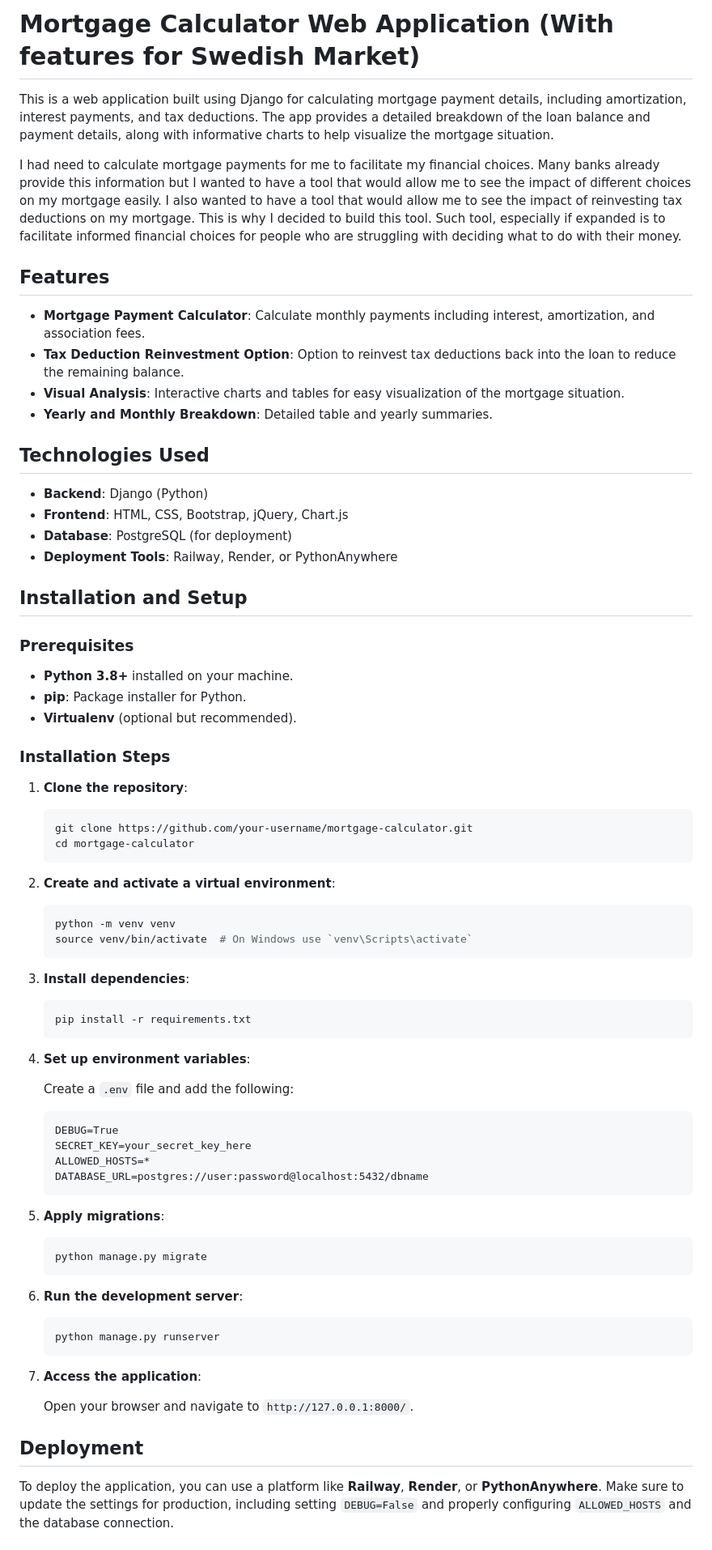
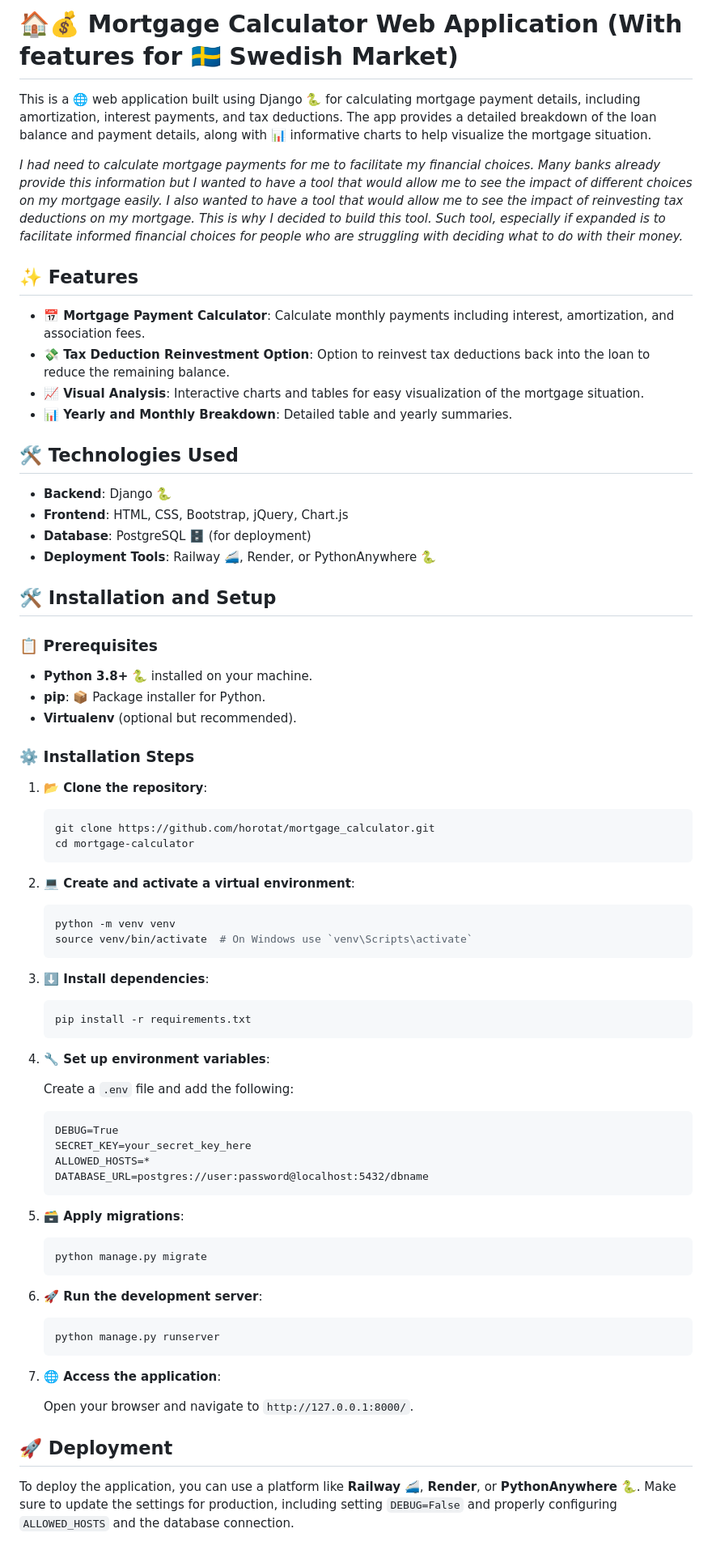
Before and after one commit to horotat/mortgage_calculator, a Markdown page: README.md, the part around one of its changes. Shown at 81% size. GitHub-like rendering.

````diff
--- a/README.md
+++ b/README.md
@@ -1,54 +1,54 @@
-# Mortgage Calculator Web Application (With features for Swedish Market)
+# 🏠💰 Mortgage Calculator Web Application (With features for 🇸🇪 Swedish Market)
 
-This is a web application built using Django for calculating mortgage payment details, including amortization, interest payments, and tax deductions. The app provides a detailed breakdown of the loan balance and payment details, along with informative charts to help visualize the mortgage situation.
+This is a 🌐 web application built using Django 🐍 for calculating mortgage payment details, including amortization, interest payments, and tax deductions. The app provides a detailed breakdown of the loan balance and payment details, along with 📊 informative charts to help visualize the mortgage situation.
 
-I had need to calculate mortgage payments for me to facilitate my financial choices. Many banks already provide this information but I wanted to have a tool that would allow me to see the impact of different choices on my mortgage easily. I also wanted to have a tool that would allow me to see the impact of reinvesting tax deductions on my mortgage. This is why I decided to build this tool. Such tool, especially if expanded is to facilitate informed financial choices for people who are struggling with deciding what to do with their money.
+*I had need to calculate mortgage payments for me to facilitate my financial choices. Many banks already provide this information but I wanted to have a tool that would allow me to see the impact of different choices on my mortgage easily. I also wanted to have a tool that would allow me to see the impact of reinvesting tax deductions on my mortgage. This is why I decided to build this tool. Such tool, especially if expanded is to facilitate informed financial choices for people who are struggling with deciding what to do with their money.*
 
-## Features
+## ✨ Features
 
-- **Mortgage Payment Calculator**: Calculate monthly payments including interest, amortization, and association fees.
-- **Tax Deduction Reinvestment Option**: Option to reinvest tax deductions back into the loan to reduce the remaining balance.
-- **Visual Analysis**: Interactive charts and tables for easy visualization of the mortgage situation.
-- **Yearly and Monthly Breakdown**: Detailed table and yearly summaries.
+- **📅 Mortgage Payment Calculator**: Calculate monthly payments including interest, amortization, and association fees.
+- **💸 Tax Deduction Reinvestment Option**: Option to reinvest tax deductions back into the loan to reduce the remaining balance.
+- **📈 Visual Analysis**: Interactive charts and tables for easy visualization of the mortgage situation.
+- **📊 Yearly and Monthly Breakdown**: Detailed table and yearly summaries.
 
-## Technologies Used
+## 🛠️ Technologies Used
 
-- **Backend**: Django (Python)
+- **Backend**: Django 🐍
 - **Frontend**: HTML, CSS, Bootstrap, jQuery, Chart.js
-- **Database**: PostgreSQL (for deployment)
-- **Deployment Tools**: Railway, Render, or PythonAnywhere
+- **Database**: PostgreSQL 🗄️ (for deployment)
+- **Deployment Tools**: Railway 🚄, Render, or PythonAnywhere 🐍
 
-## Installation and Setup
+## 🛠️ Installation and Setup
 
-### Prerequisites
+### 📋 Prerequisites
 
-- **Python 3.8+** installed on your machine.
-- **pip**: Package installer for Python.
+- **Python 3.8+** 🐍 installed on your machine.
+- **pip**: 📦 Package installer for Python.
 - **Virtualenv** (optional but recommended).
 
-### Installation Steps
+### ⚙️ Installation Steps
 
-1. **Clone the repository**:
+1. **📂 Clone the repository**:
 
    ```bash
-   git clone https://github.com/your-username/mortgage-calculator.git
+   git clone https://github.com/horotat/mortgage_calculator.git
    cd mortgage-calculator
    ```
 
-2. **Create and activate a virtual environment**:
+2. **💻 Create and activate a virtual environment**:
 
    ```bash
    python -m venv venv
    source venv/bin/activate  # On Windows use `venv\Scripts\activate`
    ```
 
-3. **Install dependencies**:
+3. **⬇️ Install dependencies**:
 
    ```bash
    pip install -r requirements.txt
    ```
 
-4. **Set up environment variables**:
+4. **🔧 Set up environment variables**:
 
    Create a `.env` file and add the following:
 
@@ -59,23 +59,23 @@ I had need to calculate mortgage payments for me to facilitate my financial choi
    DATABASE_URL=postgres://user:password@localhost:5432/dbname
    ```
 
-5. **Apply migrations**:
+5. **🗃️ Apply migrations**:
 
    ```bash
    python manage.py migrate
    ```
 
-6. **Run the development server**:
+6. **🚀 Run the development server**:
 
    ```bash
    python manage.py runserver
    ```
 
-7. **Access the application**:
+7. **🌐 Access the application**:
 
    Open your browser and navigate to `http://127.0.0.1:8000/`.
 
-## Deployment
+## 🚀 Deployment
 
-To deploy the application, you can use a platform like **Railway**, **Render**, or **PythonAnywhere**. Make sure to update the settings for production, including setting `DEBUG=False` and properly configuring `ALLOWED_HOSTS` and the database connection.
+To deploy the application, you can use a platform like **Railway** 🚄, **Render**, or **PythonAnywhere** 🐍. Make sure to update the settings for production, including setting `DEBUG=False` and properly configuring `ALLOWED_HOSTS` and the database connection.
 
````
Also changed, not shown: other parts of README.md (+19 -18 lines).
